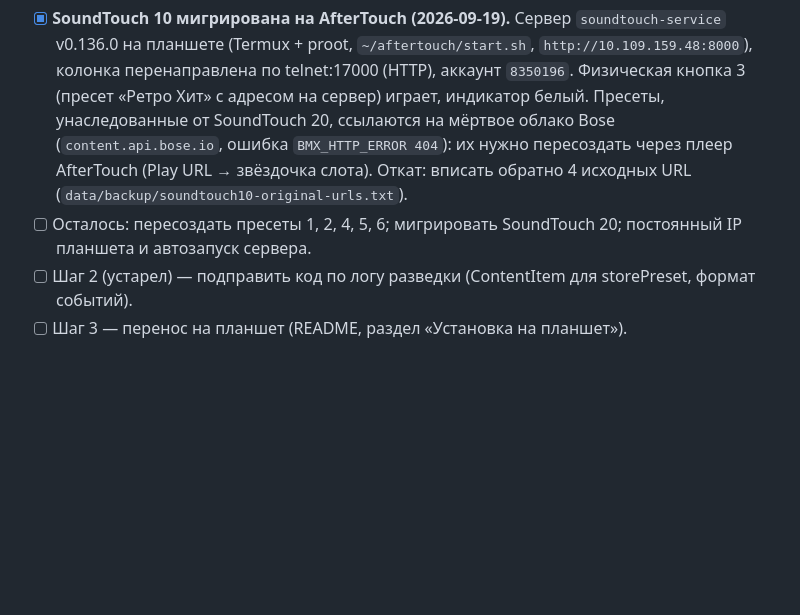
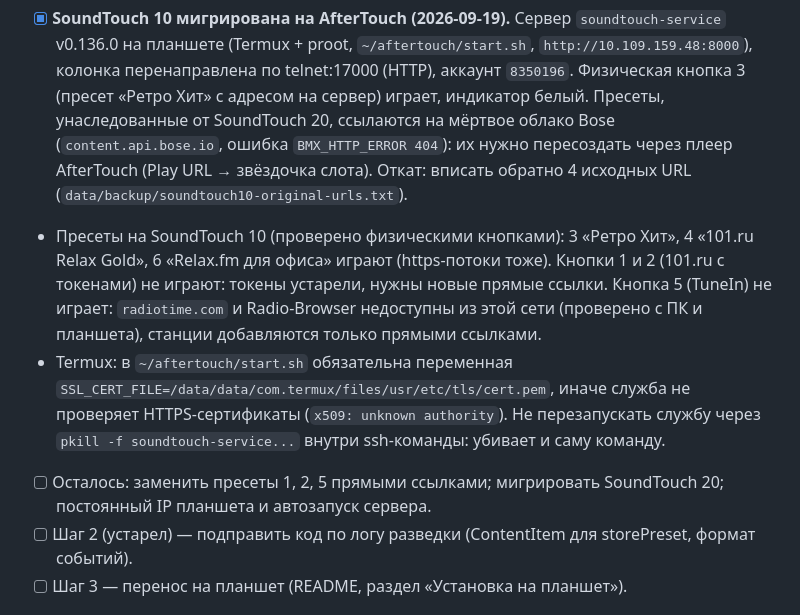
Before and after one commit to AlekFletch/soundtouch_server, a Markdown page: docs/PLAN.md, the part around the change. Rendered like a GitHub page; blank space fills up the shorter version.

Commit message:
Notes: SoundTouch 10 presets status, TLS fix on tablet, TuneIn/Radio-Browser unreachable
Co-Authored-By: Claude Sonnet 5 <noreply@anthropic.com>

```diff
--- a/docs/PLAN.md
+++ b/docs/PLAN.md
@@ -93,7 +93,9 @@ Node.js 22+, без нативных зависимостей: `node:http`, `nod
   - SoundTouch 10 (`10.109.159.11`): физические кнопки в WebSocket **не дают событий** (колонка мигает оранжевым, обращается к облаку Bose). `POST /key PRESET_n` событие даёт. `/storePreset` с `source="UPNP"` принимается. UPnP-рендерер не находится через SSDP: описание `http://<IP>:8091/XD/BO5EBO5E-F00D-F00D-FEED-<MAC>.xml`. Поток из интернета напрямую не играет, через ПК по HTTP играет. Для этой колонки выбрана эмуляция облака (AfterTouch), см. `docs/superpowers/specs/2026-09-19-cloud-emulation-design.md`.
   - SoundTouch 20 (`10.109.159.179`): физические кнопки **дают** `nowSelectionUpdated` с id пресета. На колонке 6 старых пресетов (`LOCAL_INTERNET_RADIO`, `TUNEIN`). Копия в `data/backup/` (вне git).
 - [x] **SoundTouch 10 мигрирована на AfterTouch (2026-09-19).** Сервер `soundtouch-service` v0.136.0 на планшете (Termux + proot, `~/aftertouch/start.sh`, `http://10.109.159.48:8000`), колонка перенаправлена по telnet:17000 (HTTP), аккаунт `8350196`. Физическая кнопка 3 (пресет «Ретро Хит» с адресом на сервер) играет, индикатор белый. Пресеты, унаследованные от SoundTouch 20, ссылаются на мёртвое облако Bose (`content.api.bose.io`, ошибка `BMX_HTTP_ERROR 404`): их нужно пересоздать через плеер AfterTouch (Play URL → звёздочка слота). Откат: вписать обратно 4 исходных URL (`data/backup/soundtouch10-original-urls.txt`).
-- [ ] Осталось: пересоздать пресеты 1, 2, 4, 5, 6; мигрировать SoundTouch 20; постоянный IP планшета и автозапуск сервера.
+- Пресеты на SoundTouch 10 (проверено физическими кнопками): 3 «Ретро Хит», 4 «101.ru Relax Gold», 6 «Relax.fm для офиса» играют (https-потоки тоже). Кнопки 1 и 2 (101.ru с токенами) не играют: токены устарели, нужны новые прямые ссылки. Кнопка 5 (TuneIn) не играет: `radiotime.com` и Radio-Browser недоступны из этой сети (проверено с ПК и планшета), станции добавляются только прямыми ссылками.
+- Termux: в `~/aftertouch/start.sh` обязательна переменная `SSL_CERT_FILE=/data/data/com.termux/files/usr/etc/tls/cert.pem`, иначе служба не проверяет HTTPS-сертификаты (`x509: unknown authority`). Не перезапускать службу через `pkill -f soundtouch-service...` внутри ssh-команды: убивает и саму команду.
+- [ ] Осталось: заменить пресеты 1, 2, 5 прямыми ссылками; мигрировать SoundTouch 20; постоянный IP планшета и автозапуск сервера.
 - [ ] Шаг 2 (устарел) — подправить код по логу разведки (ContentItem для storePreset, формат событий).
 - [ ] Шаг 3 — перенос на планшет (README, раздел «Установка на планшет»).
 
```
